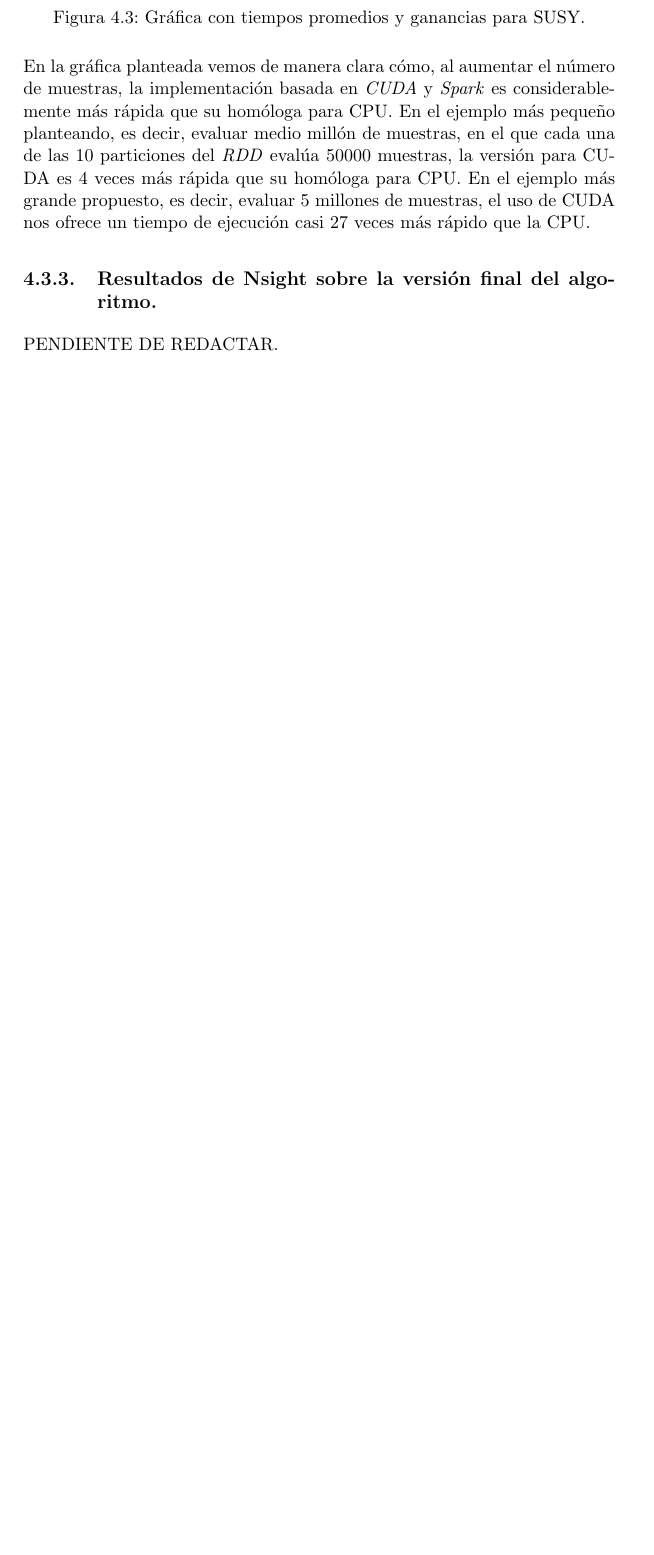
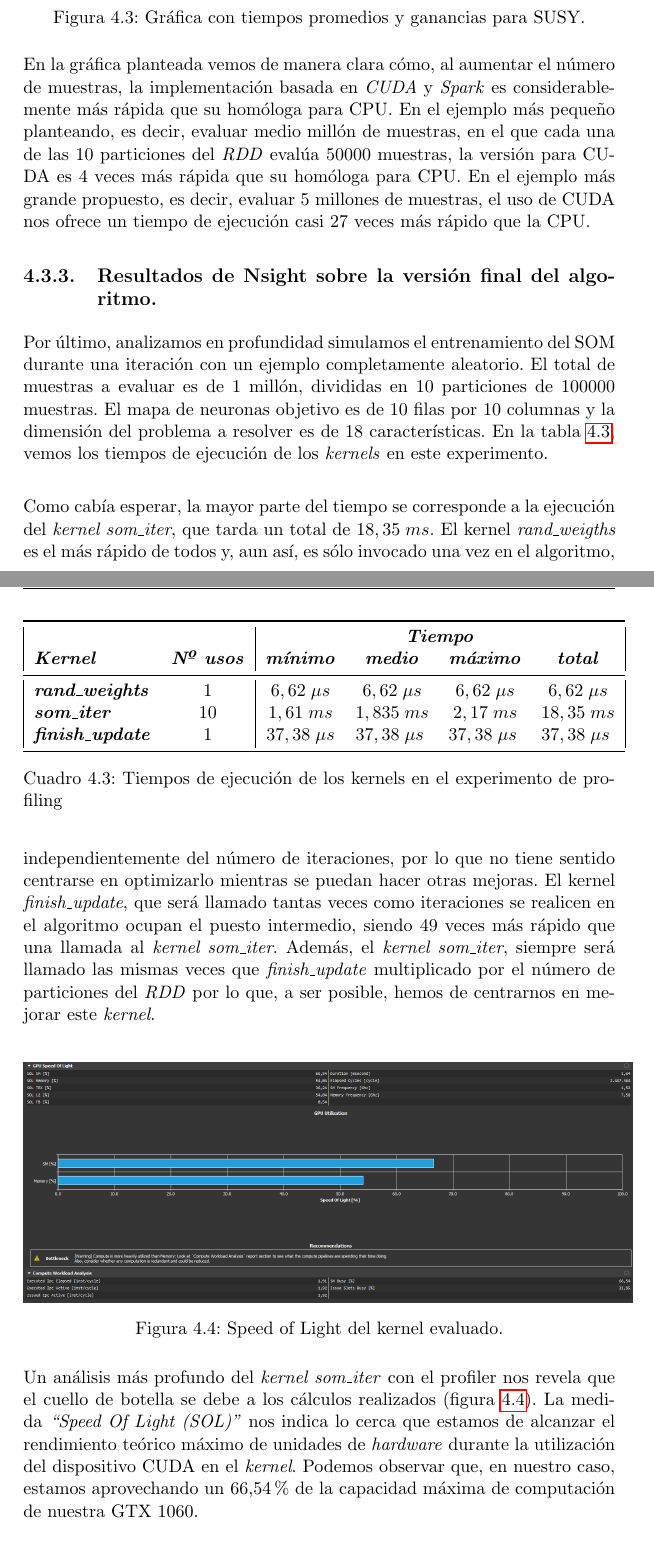
Before and after one commit to xKuZz/tfg, a LaTeX thesis (memoria/proyecto.tex, which reads memoria/capitulos/PRUEBAS.tex): part of page 54 of 67 before the commit and two parts of pages 55 and 56 of 70 after it, the two joined at a grey line, cut so that both start at the same text, the shorter picture padded with empty space. Compiled offline with pdfLaTeX.

Commit message:
[Memoria] Profiling SOM
Pendiente de revisión.

```diff
--- a/memoria/capitulos/PRUEBAS.tex
+++ b/memoria/capitulos/PRUEBAS.tex
@@ -120,4 +120,28 @@ En la gráfica planteada vemos de manera clara cómo, al aumentar el número de
 
 
 \subsection{Resultados de Nsight sobre la versión final del algoritmo.}
-PENDIENTE DE REDACTAR.
+Por último, analizamos en profundidad simulamos el entrenamiento del SOM durante una iteración con un ejemplo completamente aleatorio. El total de muestras a evaluar es de 1 millón, divididas en 10 particiones de 100000 muestras. El mapa de neuronas objetivo es de 10 filas por 10 columnas y la dimensión del problema a resolver es de 18 características. En la tabla \ref{tab:profsomkernels}, vemos los tiempos de ejecución de los \textit{kernels} en este experimento.\\
+
+\begin{table}[ht]
+\begin{tabular}{@{}|lc|cccc|@{}}
+\toprule
+                                 & \multicolumn{1}{l|}{}                               & \multicolumn{4}{c|}{\textit{\textbf{Tiempo}}}                                                                                         \\
+\textit{\textbf{Kernel}}         & \multicolumn{1}{l|}{\textit{\textbf{Nº usos}}} & \textit{\textbf{mínimo}} & \textit{\textbf{medio}}           & \textit{\textbf{máximo}}          & \textit{\textbf{total}}            \\ \midrule
+\textit{\textbf{rand\_weights}}  & 1                                                   & $6,62 \; \mu s$             & $6,62 \; \mu s$                      & $6,62 \;\mu s$                      & $6,62 \;\mu s$                       \\
+\textit{\textbf{som\_iter}}      & 10                                                  & $1,61 \; ms$                & $1,835 \; ms$                        & $2,17 \;ms$                         & $18,35 \;ms$                         \\
+\textit{\textbf{finish\_update}} & 1                                                   & $37,38 \; \mu s$            & \multicolumn{1}{l}{$37,38\; \mu s$} & \multicolumn{1}{l}{$37,38 \;\mu s$} & \multicolumn{1}{l|}{$37,38 \;\mu s$} \\ \bottomrule
+\end{tabular}
+\caption{Tiempos de ejecución de los kernels en el experimento de profiling}
+\label{tab:profsomkernels}
+\end{table}
+
+Como cabía esperar, la mayor parte del tiempo se corresponde a la ejecución del \textit{kernel som\_iter}, que tarda un total de $18,35 \; ms$. El kernel \textit{rand\_weigths} es el más rápido de todos y, aun así, es sólo invocado una vez en el algoritmo, independientemente del número de iteraciones, por lo que no tiene sentido centrarse en optimizarlo mientras se puedan hacer otras mejoras. El kernel \textit{finish\_update}, que será llamado tantas veces como iteraciones se realicen en el algoritmo ocupan el puesto intermedio, siendo 49 veces más rápido que una llamada al \textit{kernel som\_iter}. Además, el \textit{kernel som\_iter}, siempre será llamado las mismas veces que \textit{finish\_update} multiplicado por el número de particiones del \textit{RDD} por lo que, a ser posible, hemos de centrarnos en mejorar este \textit{kernel}.\\
+
+\begin{figure}[ht]
+\centering
+\includegraphics[scale=0.3]{imagenes/som_sol.png}
+\caption{Speed of Light del kernel evaluado.}
+\label{img:sol}
+\end{figure}
+
+Un análisis más profundo del \textit{kernel som\_iter} con el profiler nos revela que el cuello de botella se debe a los cálculos realizados (figura \ref{img:sol}). La medida \textit{``Speed Of Light (SOL)''} nos indica lo cerca que estamos de alcanzar el rendimiento teórico máximo de unidades de \textit{hardware} durante la utilización del dispositivo CUDA en el \textit{kernel}. Podemos observar que, en nuestro caso, estamos aprovechando un 66,54 \% de la capacidad máxima de computación de nuestra GTX 1060.\\
```
Also changed, not shown: memoria/proyecto.tex (+7 -0 lines), memoria/imagenes/som_sol.PNG (added), memoria/imagenes/som_warp_states.PNG (added), memoria/imagenes/som_warps.PNG (added), memoria/proyecto.pdf, memoria/capitulos/PRUEBAS.tex (17 more changed lines), 7 other files.
